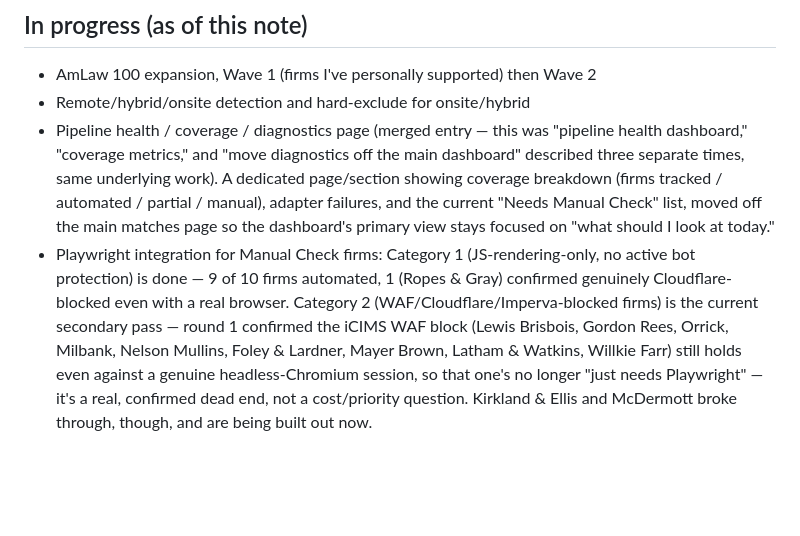
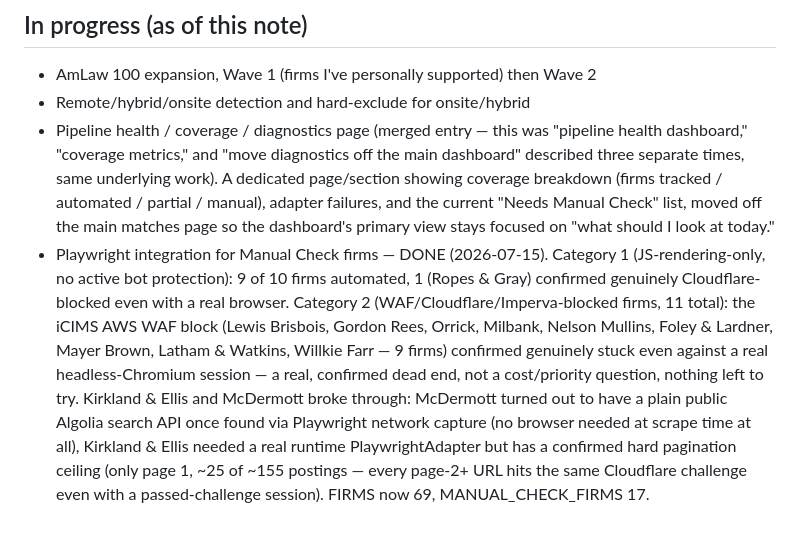
Before and after one commit to SykotikGith/LawfirmScraper, a Markdown page: squirrel_notes.md, the part around the change. GitHub-like rendering; blank space fills up the shorter version.

```diff
--- a/squirrel_notes.md
+++ b/squirrel_notes.md
@@ -93,14 +93,19 @@ If it doesn't serve one of those, it's lower priority.
   automated / partial / manual), adapter failures, and the current "Needs
   Manual Check" list, moved off the main matches page so the dashboard's
   primary view stays focused on "what should I look at today."
-- Playwright integration for Manual Check firms: Category 1
-  (JS-rendering-only, no active bot protection) is done — 9 of 10 firms
+- Playwright integration for Manual Check firms — DONE (2026-07-15).
+  Category 1 (JS-rendering-only, no active bot protection): 9 of 10 firms
   automated, 1 (Ropes & Gray) confirmed genuinely Cloudflare-blocked even
-  with a real browser. Category 2 (WAF/Cloudflare/Imperva-blocked firms) is
-  the current secondary pass — round 1 confirmed the iCIMS WAF block (Lewis
-  Brisbois, Gordon Rees, Orrick, Milbank, Nelson Mullins, Foley & Lardner,
-  Mayer Brown, Latham & Watkins, Willkie Farr) still holds even against a
-  genuine headless-Chromium session, so that one's no longer "just needs
-  Playwright" — it's a real, confirmed dead end, not a cost/priority
-  question. Kirkland & Ellis and McDermott broke through, though, and are
-  being built out now.
+  with a real browser. Category 2 (WAF/Cloudflare/Imperva-blocked firms,
+  11 total): the iCIMS AWS WAF block (Lewis Brisbois, Gordon Rees, Orrick,
+  Milbank, Nelson Mullins, Foley & Lardner, Mayer Brown, Latham & Watkins,
+  Willkie Farr — 9 firms) confirmed genuinely stuck even against a real
+  headless-Chromium session — a real, confirmed dead end, not a
+  cost/priority question, nothing left to try. Kirkland & Ellis and
+  McDermott broke through: McDermott turned out to have a plain public
+  Algolia search API once found via Playwright network capture (no
+  browser needed at scrape time at all), Kirkland & Ellis needed a real
+  runtime PlaywrightAdapter but has a confirmed hard pagination ceiling
+  (only page 1, ~25 of ~155 postings — every page-2+ URL hits the same
+  Cloudflare challenge even with a passed-challenge session). FIRMS now
+  69, MANUAL_CHECK_FIRMS 17.
```
Also changed, not shown: README.md (+16 -10 lines).
